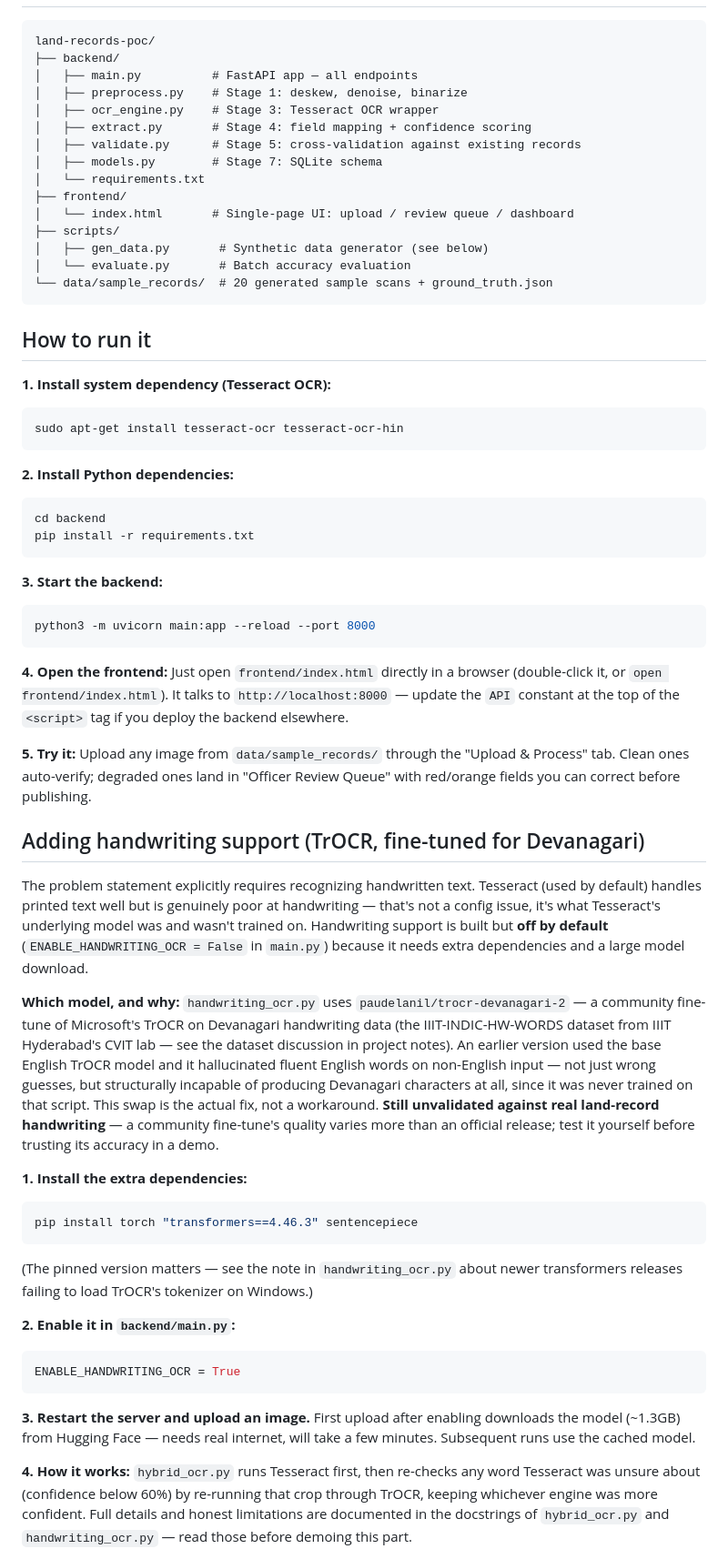
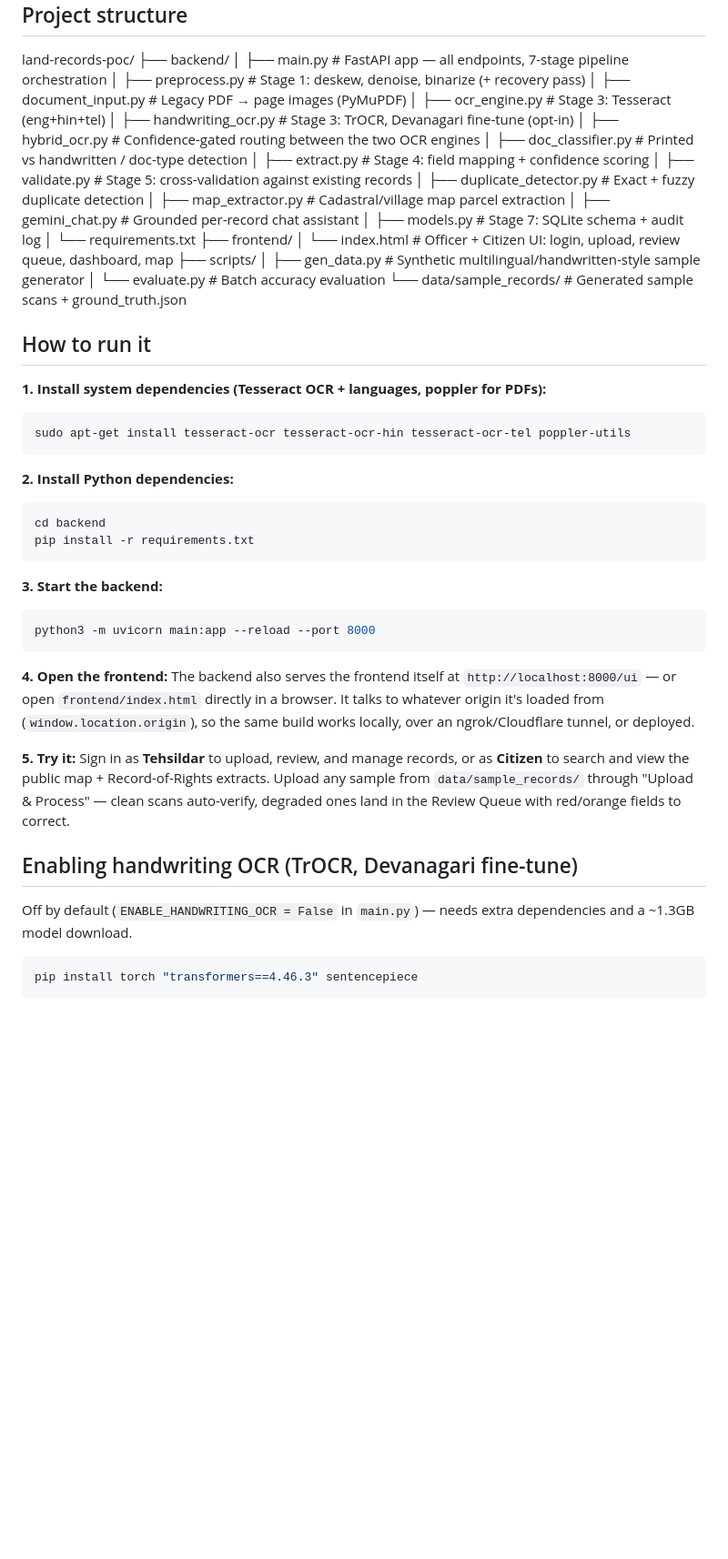
Before and after one commit to poreddyrithika/land-records-digitization, a Markdown page: README.md, the part around one of its changes. Shown at 91% size. Rendered like a GitHub page; blank space fills up the shorter version.

````diff
--- a/README.md
+++ b/README.md
@@ -21,25 +61,32 @@ accuracy numbers you can quote in your demo.
 land-records-poc/
 ├── backend/
-│   ├── main.py          # FastAPI app — all endpoints
-│   ├── preprocess.py    # Stage 1: deskew, denoise, binarize
-│   ├── ocr_engine.py    # Stage 3: Tesseract OCR wrapper
-│   ├── extract.py       # Stage 4: field mapping + confidence scoring
-│   ├── validate.py      # Stage 5: cross-validation against existing records
-│   ├── models.py        # Stage 7: SQLite schema
-│   └── requirements.txt
+│ ├── main.py # FastAPI app — all endpoints, 7-stage pipeline orchestration
+│ ├── preprocess.py # Stage 1: deskew, denoise, binarize (+ recovery pass)
+│ ├── document_input.py # Legacy PDF → page images (PyMuPDF)
+│ ├── ocr_engine.py # Stage 3: Tesseract (eng+hin+tel)
+│ ├── handwriting_ocr.py # Stage 3: TrOCR, Devanagari fine-tune (opt-in)
+│ ├── hybrid_ocr.py # Confidence-gated routing between the two OCR engines
+│ ├── doc_classifier.py # Printed vs handwritten / doc-type detection
+│ ├── extract.py # Stage 4: field mapping + confidence scoring
+│ ├── validate.py # Stage 5: cross-validation against existing records
+│ ├── duplicate_detector.py # Exact + fuzzy duplicate detection
+│ ├── map_extractor.py # Cadastral/village map parcel extraction
+│ ├── gemini_chat.py # Grounded per-record chat assistant
+│ ├── models.py # Stage 7: SQLite schema + audit log
+│ └── requirements.txt
 ├── frontend/
-│   └── index.html       # Single-page UI: upload / review queue / dashboard
+│ └── index.html # Officer + Citizen UI: login, upload, review queue, dashboard, map
 ├── scripts/
-│   ├── gen_data.py       # Synthetic data generator (see below)
-│   └── evaluate.py       # Batch accuracy evaluation
-└── data/sample_records/  # 20 generated sample scans + ground_truth.json
-```
+│ ├── gen_data.py # Synthetic multilingual/handwritten-style sample generator
+│ └── evaluate.py # Batch accuracy evaluation
+└── data/sample_records/ # Generated sample scans + ground_truth.json
+
 
 ## How to run it
 
-**1. Install system dependency (Tesseract OCR):**
+**1. Install system dependencies (Tesseract OCR + languages, poppler for PDFs):**
 ```bash
-sudo apt-get install tesseract-ocr tesseract-ocr-hin
+sudo apt-get install tesseract-ocr tesseract-ocr-hin tesseract-ocr-tel poppler-utils
 ```
 
 **2. Install Python dependencies:**
@@ -54,58 +101,22 @@ python3 -m uvicorn main:app --reload --port 8000
 ```
 
 **4. Open the frontend:**
-Just open `frontend/index.html` directly in a browser (double-click it, or
-`open frontend/index.html`). It talks to `http://localhost:8000` — update
-the `API` constant at the top of the `<script>` tag if you deploy the
-backend elsewhere.
+The backend also serves the frontend itself at `http://localhost:8000/ui`
+— or open `frontend/index.html` directly in a browser. It talks to
+whatever origin it's loaded from (`window.location.origin`), so the same
+build works locally, over an ngrok/Cloudflare tunnel, or deployed.
 
 **5. Try it:**
-Upload any image from `data/sample_records/` through the "Upload & Process"
-tab. Clean ones auto-verify; degraded ones land in "Officer Review Queue"
-with red/orange fields you can correct before publishing.
+Sign in as **Tehsildar** to upload, review, and manage records, or as
+**Citizen** to search and view the public map + Record-of-Rights extracts.
+Upload any sample from `data/sample_records/` through "Upload & Process" —
+clean scans auto-verify, degraded ones land in the Review Queue with
+red/orange fields to correct.
 
-## Adding handwriting support (TrOCR, fine-tuned for Devanagari)
+## Enabling handwriting OCR (TrOCR, Devanagari fine-tune)
 
-The problem statement explicitly requires recognizing handwritten text.
-Tesseract (used by default) handles printed text well but is genuinely
-poor at handwriting — that's not a config issue, it's what Tesseract's
-underlying model was and wasn't trained on. Handwriting support is built
-but **off by default** (`ENABLE_HANDWRITING_OCR = False` in `main.py`)
-because it needs extra dependencies and a large model download.
-
-**Which model, and why:** `handwriting_ocr.py` uses
-`paudelanil/trocr-devanagari-2` — a community fine-tune of Microsoft's
-TrOCR on Devanagari handwriting data (the IIIT-INDIC-HW-WORDS dataset from
-IIIT Hyderabad's CVIT lab — see the dataset discussion in project notes).
-An earlier version used the base English TrOCR model and it hallucinated
-fluent English words on non-English input — not just wrong guesses, but
-structurally incapable of producing Devanagari characters at all, since
-it was never trained on that script. This swap is the actual fix, not a
-workaround. **Still unvalidated against real land-record handwriting** —
-a community fine-tune's quality varies more than an official release;
-test it yourself before trusting its accuracy in a demo.
-
-**1. Install the extra dependencies:**
+Off by default (`ENABLE_HANDWRITING_OCR = False` in `main.py`) — needs
+extra dependencies and a ~1.3GB model download.
 ```bash
 pip install torch "transformers==4.46.3" sentencepiece
 ```
-(The pinned version matters — see the note in `handwriting_ocr.py` about
-newer transformers releases failing to load TrOCR's tokenizer on Windows.)
-
-**2. Enable it in `backend/main.py`:**
-```python
-ENABLE_HANDWRITING_OCR = True
-```
-
-**3. Restart the server and upload an image.**
-First upload after enabling downloads the model (~1.3GB) from Hugging
-Face — needs real internet, will take a few minutes. Subsequent runs use
-the cached model.
-
-**4. How it works:** `hybrid_ocr.py` runs Tesseract first, then re-checks
-any word Tesseract was unsure about (confidence below 60%) by re-running
-that crop through TrOCR, keeping whichever engine was more confident.
-Full details and honest limitations are documented in the docstrings of
-`hybrid_ocr.py` and `handwriting_ocr.py` — read those before demoing this
-part.
-
````
Also changed, not shown: other parts of README.md (+76 -48 lines).
